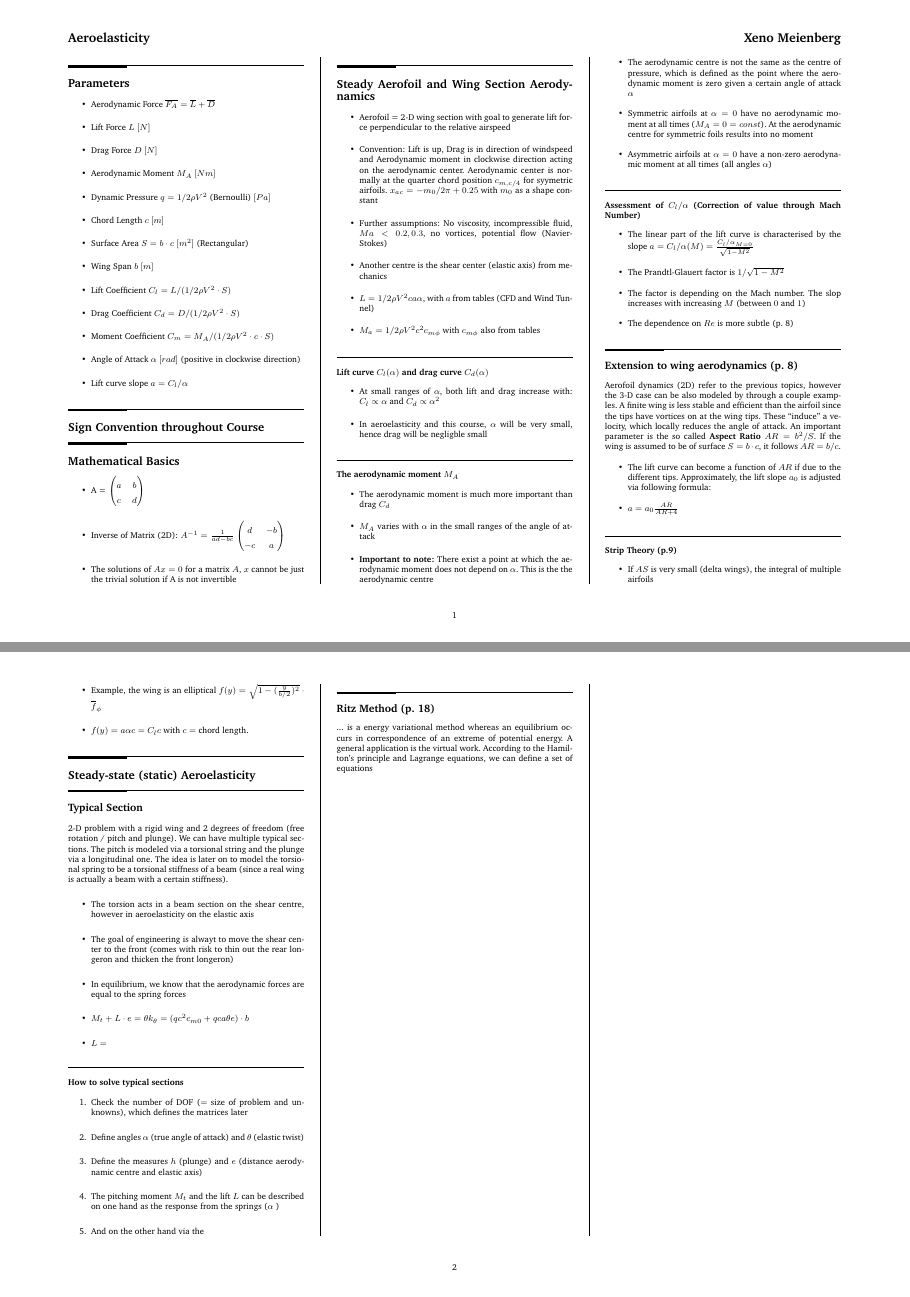
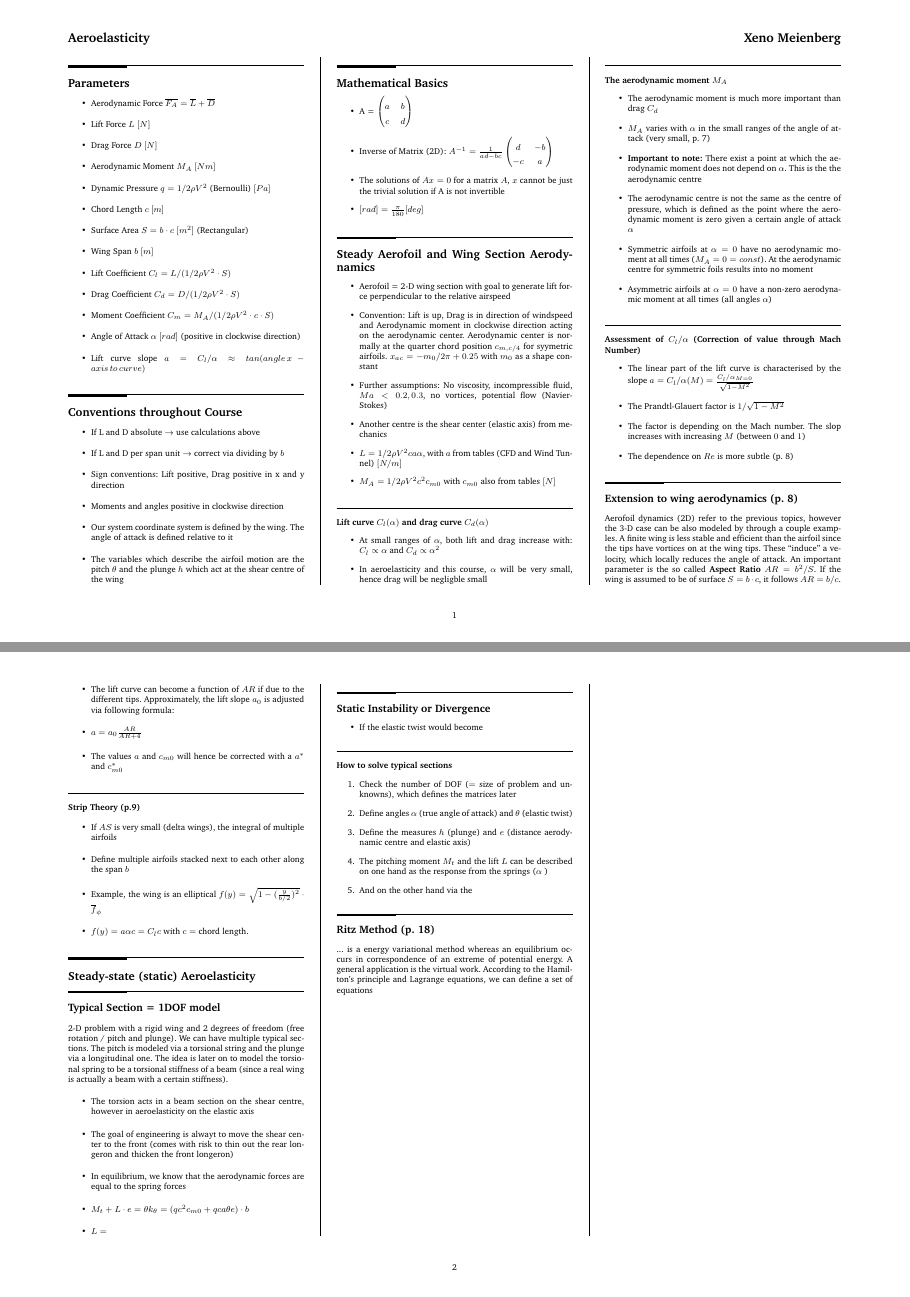
Before and after one commit to x-meienberg/msc-studies-aero, a LaTeX document (Summaries/Aeroelasticity/AEROELASTICITY-SUMMARY-XKM.tex): pages 1 and 2 of 2, joined at a grey line. Compiled offline with pdfLaTeX.

Commit message:
commit on main

```diff
--- a/Summaries/Aeroelasticity/AEROELASTICITY-SUMMARY-XKM.tex
+++ b/Summaries/Aeroelasticity/AEROELASTICITY-SUMMARY-XKM.tex
@@ -73,10 +73,19 @@ width0.25\columnwidth\vspace*{1.2em}\large\bfseries\rmfamily}}
 \item Drag Coefficient $C_d = D/(1/2\rho V^2 \cdot S)$
 \item Moment Coefficient $C_m = M_A/(1/2\rho V^2 \cdot c \cdot S)$
 \item Angle of Attack $\alpha$ $[rad]$ (positive in clockwise direction)
-\item Lift curve slope $a = C_l / \alpha $
+\item Lift curve slope $a = C_l / \alpha \approx tan(angle\,x-axis\,to\,curve)$
 \end{itemize}
 
-\section*{Sign Convention throughout Course}
+\section*{Conventions throughout Course}
+
+\begin{itemize}
+    \item If L and D absolute $\rightarrow$ use calculations above
+    \item If L and D per span unit $\rightarrow$ correct via dividing by $b$
+    \item Sign conventions: Lift positive, Drag positive in x and y direction
+    \item Moments and angles positive in clockwise direction
+    \item Our system coordinate system is defined by the wing. The angle of attack is defined relative to it
+    \item The variables which describe the airfoil motion are the pitch $\theta$ and the plunge $h$ which act at the shear centre of the wing
+\end{itemize}
 
 \section*{Mathematical Basics}
 
@@ -86,6 +95,7 @@ width0.25\columnwidth\vspace*{1.2em}\large\bfseries\rmfamily}}
     \item Inverse of Matrix (2D): $A^{-1} = \frac{1}{ad-bc} \begin{pmatrix} d & -b \\ -c & a
     \end{pmatrix}$
     \item The solutions of $A x = 0$ for a matrix $A$, $x$ cannot be just the trivial solution if A is not invertible
+    \item $[rad] = \frac{\pi}{180} [deg]$
 \end{itemize}
 
 
@@ -97,8 +107,8 @@ width0.25\columnwidth\vspace*{1.2em}\large\bfseries\rmfamily}}
     \item Convention: Lift is up, Drag is in direction of windspeed and Aerodynamic moment in clockwise direction acting on the aerodynamic center. Aerodynamic center is normally at the quarter chord position $c_{m,c/4}$ for syymetric airfoils. $x_{ac} = -m_0/2\pi +0.25$ with $m_0$ as a shape constant
     \item Further assumptions: No viscosity, incompressible fluid, $Ma < 0.2,0.3$, no vortices, potential flow (Navier-Stokes)
     \item Another centre is the shear center (elastic axis) from mechanics
-    \item $L = 1/2\rho V^2 c a \alpha$, with $a$ from tables (CFD and Wind Tunnel)
-    \item $M_a = 1/2\rho V^2c^2 c_{m \phi}$ with $c_{m \phi}$ also from tables
+    \item $L = 1/2\rho V^2 c a \alpha$, with $a$ from tables (CFD and Wind Tunnel) $[N/m]$
+    \item $M_A = 1/2\rho V^2c^2 c_{m0}$ with $c_{m0}$ also from tables $[N]$
 \end{itemize}
 
 \subsubsection*{Lift curve $C_l(\alpha)$ and drag curve $C_d(\alpha)$}
@@ -112,7 +122,7 @@ width0.25\columnwidth\vspace*{1.2em}\large\bfseries\rmfamily}}
 
 \begin{itemize}
     \item The aerodynamic moment is much more important than drag $C_d$
-    \item $M_A$ varies with $\alpha$ in the small ranges of the angle of attack
+    \item $M_A$ varies with $\alpha$ in the small ranges of the angle of attack (very small, p. 7)
     \item {\bf Important to note:} There exist a point at which the aerodynamic moment does not depend on $\alpha$. This is the the aerodynamic centre
     \item The aerodynamic centre is not the same as the centre of pressure, which is defined as the point where the aerodynamic moment is zero given a certain angle of attack $\alpha$
     \item Symmetric airfoils at $\alpha=0$ have no aerodynamic moment at all times ($M_A = 0 = const$). At the aerodynamic centre for symmetric foils results into no moment
@@ -139,18 +149,20 @@ If the wing is assumed to be of surface $S = b\cdot c$, it follows $AR = b/c$.
     \item The lift curve can become a function of $AR$ if due to the different tips. Approximately, the lift slope $a_0$ is adjusted via
     following formula:
     \item $a = a_0 \frac{AR}{AR+4}$
+    \item The values $a$ and $c_{m0}$ will hence be corrected with a $a^*$ and $c_{m0}^*$
 \end{itemize}
 
 \subsubsection*{Strip Theory (p.9)}
 
 \begin{itemize}
     \item If $AS$ is very small (delta wings), the integral of multiple airfoils
+    \item Define multiple airfoils stacked next to each other along the span $b$
     \item Example, the wing is an elliptical $f(y) = \sqrt{1-(\frac{y}{b/2})^2} \cdot \overline{f}_{\phi}$
     \item $f(y) = a \alpha c = C_l c$ with $c = $ chord length.
 \end{itemize}
 
 \section*{Steady-state (static) Aeroelasticity}
-\subsection*{Typical Section}
+\subsection*{Typical Section = 1DOF model}
 2-D problem with a rigid wing and 2 degrees of freedom (free rotation / pitch and plunge). We can have multiple typical sections. The pitch is modeled via a torsional string and the plunge via a longitudinal one.
 The idea is later on to model the torsional spring to be a torsional stiffness of a beam (since a real wing is actually a beam with a certain stiffness).
 
@@ -161,6 +173,12 @@ The idea is later on to model the torsional spring to be a torsional stiffness o
     \item In equilibrium, we know that the aerodynamic forces are equal to the spring forces
     \item $M_t + L \cdot e = \theta k_\theta = (q c^2 c_{m0}+ qca\theta e)\cdot b$
     \item $L = $
+\end{itemize}
+
+\subsection*{Static Instability or Divergence}
+
+\begin{itemize}
+    \item If the elastic twist would become
 \end{itemize}
 
 \subsubsection*{How to solve typical sections}
```
Also changed, not shown: Summaries/Aeroelasticity/AEROELASTICITY-SUMMARY-XKM.pdf, 3 other files.
